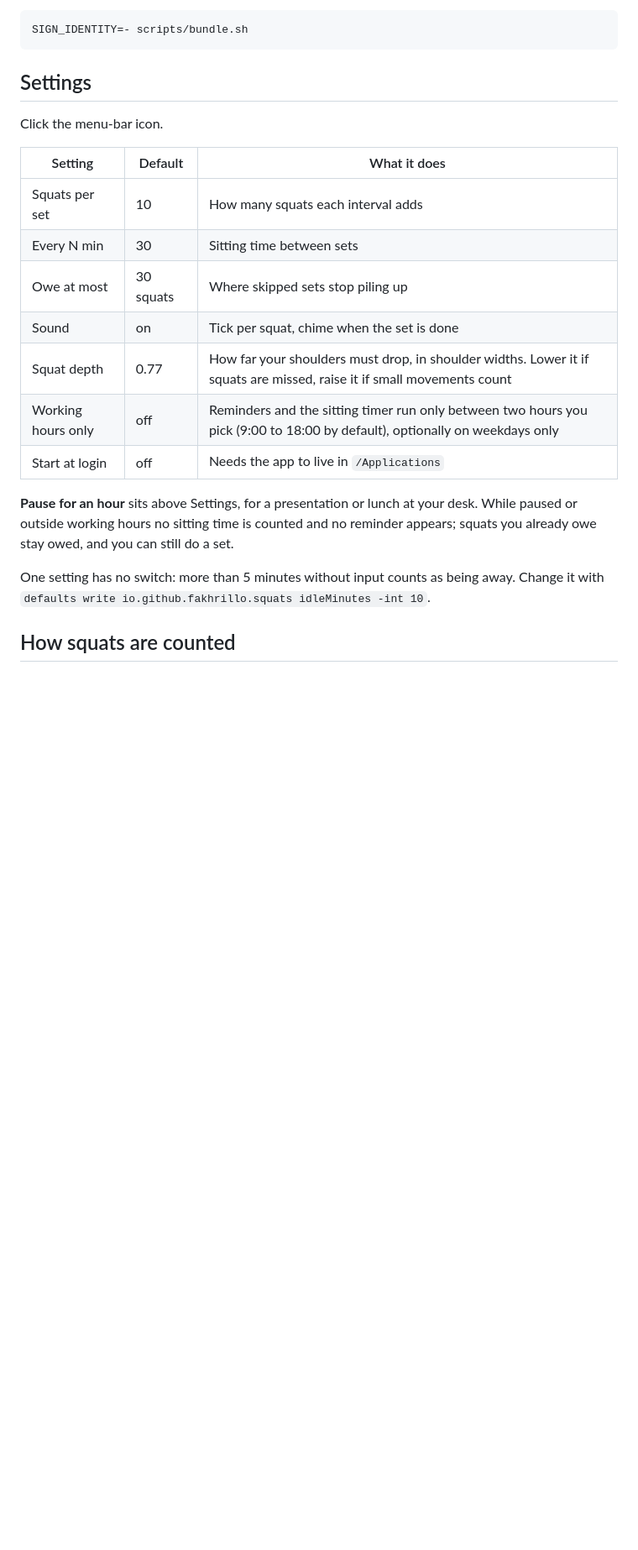
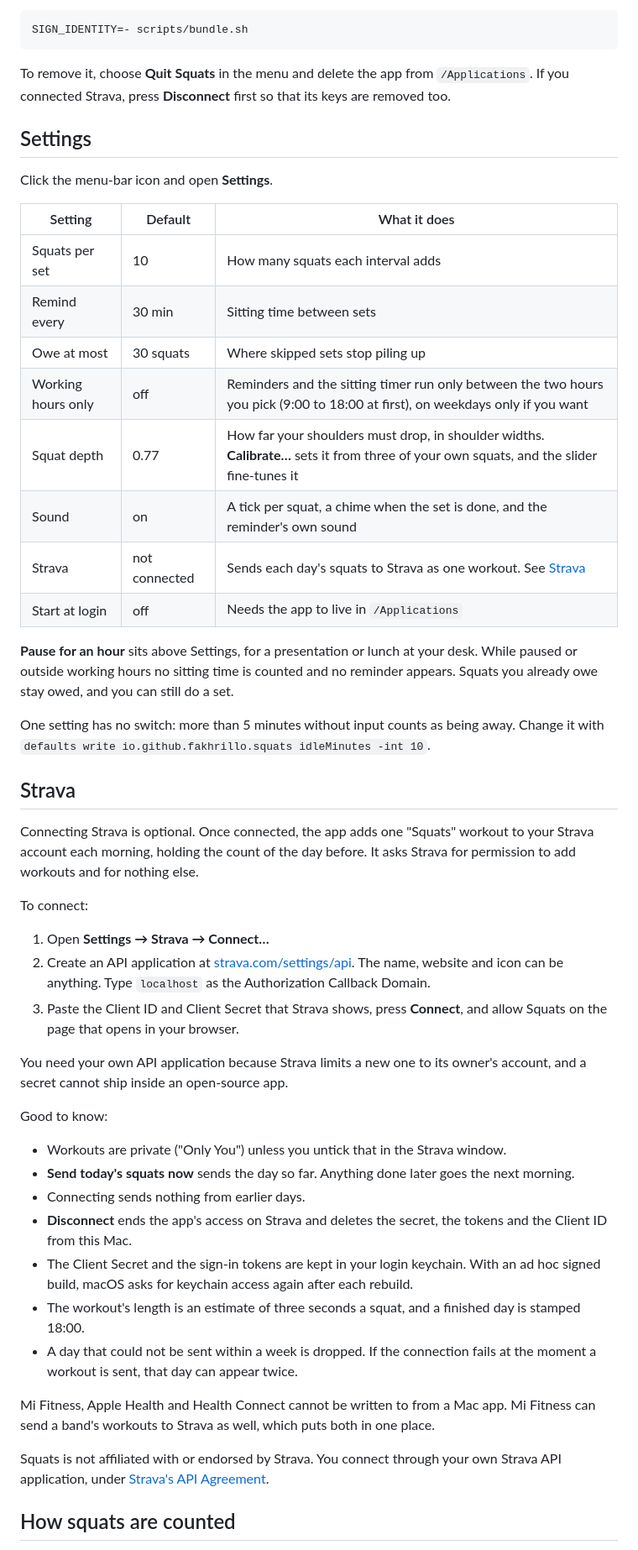
Before and after one commit to Fakhrillo/squats, a Markdown page: README.md, the part around one of its changes. Shown at 84% size. Drawn GitHub-style; blank space fills up the shorter version.

````diff
--- a/README.md
+++ b/README.md
@@ -62,26 +94,67 @@ rebuild:
 SIGN_IDENTITY=- scripts/bundle.sh
 ```
 
+To remove it, choose **Quit Squats** in the menu and delete the app from `/Applications`. If you
+connected Strava, press **Disconnect** first so that its keys are removed too.
+
 ## Settings
 
-Click the menu-bar icon.
+Click the menu-bar icon and open **Settings**.
 
 | Setting | Default | What it does |
 |---|---|---|
 | Squats per set | 10 | How many squats each interval adds |
-| Every N min | 30 | Sitting time between sets |
+| Remind every | 30 min | Sitting time between sets |
 | Owe at most | 30 squats | Where skipped sets stop piling up |
-| Sound | on | Tick per squat, chime when the set is done |
-| Squat depth | 0.77 | How far your shoulders must drop, in shoulder widths. Lower it if squats are missed, raise it if small movements count |
-| Working hours only | off | Reminders and the sitting timer run only between two hours you pick (9:00 to 18:00 by default), optionally on weekdays only |
+| Working hours only | off | Reminders and the sitting timer run only between the two hours you pick (9:00 to 18:00 at first), on weekdays only if you want |
+| Squat depth | 0.77 | How far your shoulders must drop, in shoulder widths. **Calibrate…** sets it from three of your own squats, and the slider fine-tunes it |
+| Sound | on | A tick per squat, a chime when the set is done, and the reminder's own sound |
+| Strava | not connected | Sends each day's squats to Strava as one workout. See [Strava](#strava) |
 | Start at login | off | Needs the app to live in `/Applications` |
 
-**Pause for an hour** sits above Settings, for a presentation or lunch at your desk. While paused or
-outside working hours no sitting time is counted and no reminder appears; squats you already owe stay
-owed, and you can still do a set.
+**Pause for an hour** sits above Settings, for a presentation or lunch at your desk. While paused
+or outside working hours no sitting time is counted and no reminder appears. Squats you already
+owe stay owed, and you can still do a set.
 
 One setting has no switch: more than 5 minutes without input counts as being away. Change it with
 `defaults write io.github.fakhrillo.squats idleMinutes -int 10`.
+
+## Strava
+
+Connecting Strava is optional. Once connected, the app adds one "Squats" workout to your Strava
+account each morning, holding the count of the day before. It asks Strava for permission to add
+workouts and for nothing else.
+
+To connect:
+
+1. Open **Settings → Strava → Connect…**
+2. Create an API application at [strava.com/settings/api](https://www.strava.com/settings/api). The
+   name, website and icon can be anything. Type `localhost` as the Authorization Callback Domain.
+3. Paste the Client ID and Client Secret that Strava shows, press **Connect**, and allow Squats on
+   the page that opens in your browser.
+
+You need your own API application because Strava limits a new one to its owner's account, and a
+secret cannot ship inside an open-source app.
+
+Good to know:
+
+- Workouts are private ("Only You") unless you untick that in the Strava window.
+- **Send today's squats now** sends the day so far. Anything done later goes the next morning.
+- Connecting sends nothing from earlier days.
+- **Disconnect** ends the app's access on Strava and deletes the secret, the tokens and the Client
+  ID from this Mac.
+- The Client Secret and the sign-in tokens are kept in your login keychain. With an ad hoc signed
+  build, macOS asks for keychain access again after each rebuild.
+- The workout's length is an estimate of three seconds a squat, and a finished day is stamped
+  18:00.
+- A day that could not be sent within a week is dropped. If the connection fails at the moment a
+  workout is sent, that day can appear twice.
+
+Mi Fitness, Apple Health and Health Connect cannot be written to from a Mac app. Mi Fitness can
+send a band's workouts to Strava as well, which puts both in one place.
+
+Squats is not affiliated with or endorsed by Strava. You connect through your own Strava API
+application, under [Strava's API Agreement](https://www.strava.com/legal/api).
 
 ## How squats are counted
 
````
Also changed, not shown: other parts of README.md (+84 -39 lines), docs/screenshots/counting.png (added), docs/screenshots/menu.png (added), docs/screenshots/step-back.png (added).
